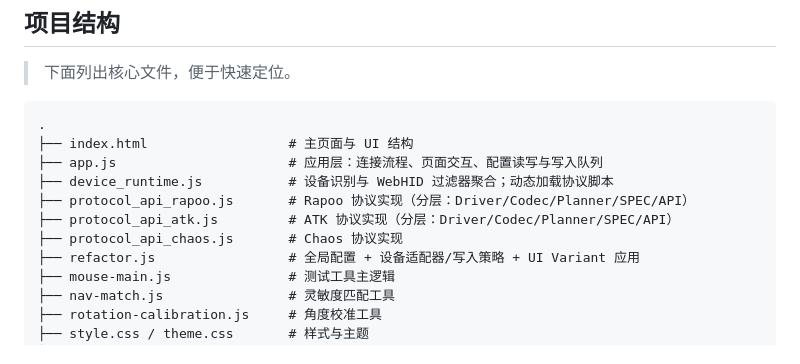
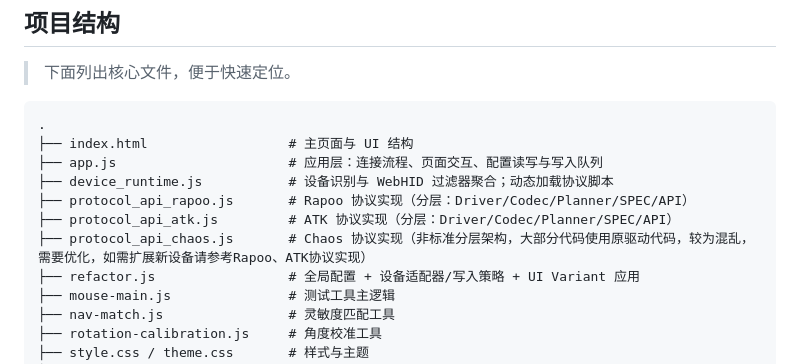
Before and after one commit to Nuitfanee/ClickSync, a Markdown page: README.md, the part around the change. GitHub-like rendering.

```diff
--- a/README.md
+++ b/README.md
@@ -170,7 +170,7 @@ npx http-server . -p 8000
 ├── device_runtime.js           # 设备识别与 WebHID 过滤器聚合；动态加载协议脚本
 ├── protocol_api_rapoo.js       # Rapoo 协议实现（分层：Driver/Codec/Planner/SPEC/API）
 ├── protocol_api_atk.js         # ATK 协议实现（分层：Driver/Codec/Planner/SPEC/API）
-├── protocol_api_chaos.js       # Chaos 协议实现
+├── protocol_api_chaos.js       # Chaos 协议实现（非标准分层架构，大部分代码使用原驱动代码，较为混乱，需要优化，如需扩展新设备请参考Rapoo、ATK协议实现）
 ├── refactor.js                 # 全局配置 + 设备适配器/写入策略 + UI Variant 应用
 ├── mouse-main.js               # 测试工具主逻辑
 ├── nav-match.js                # 灵敏度匹配工具
```
